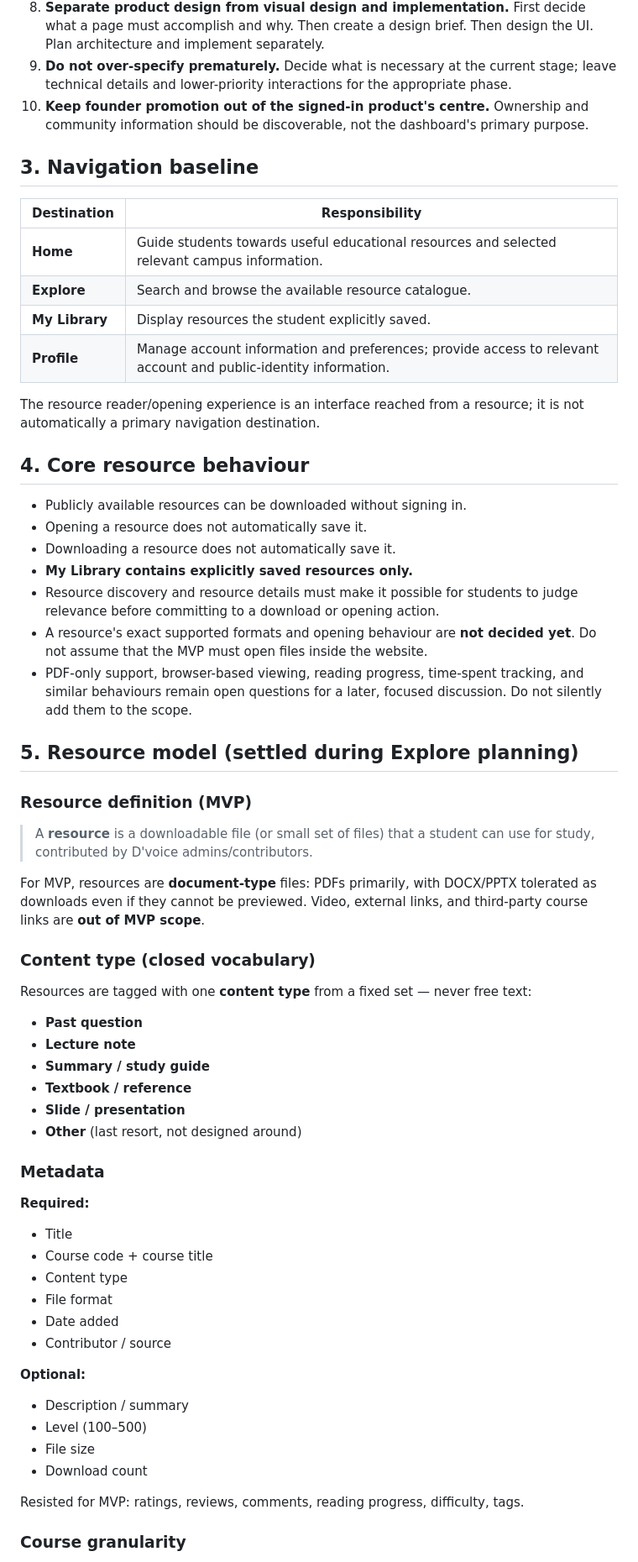
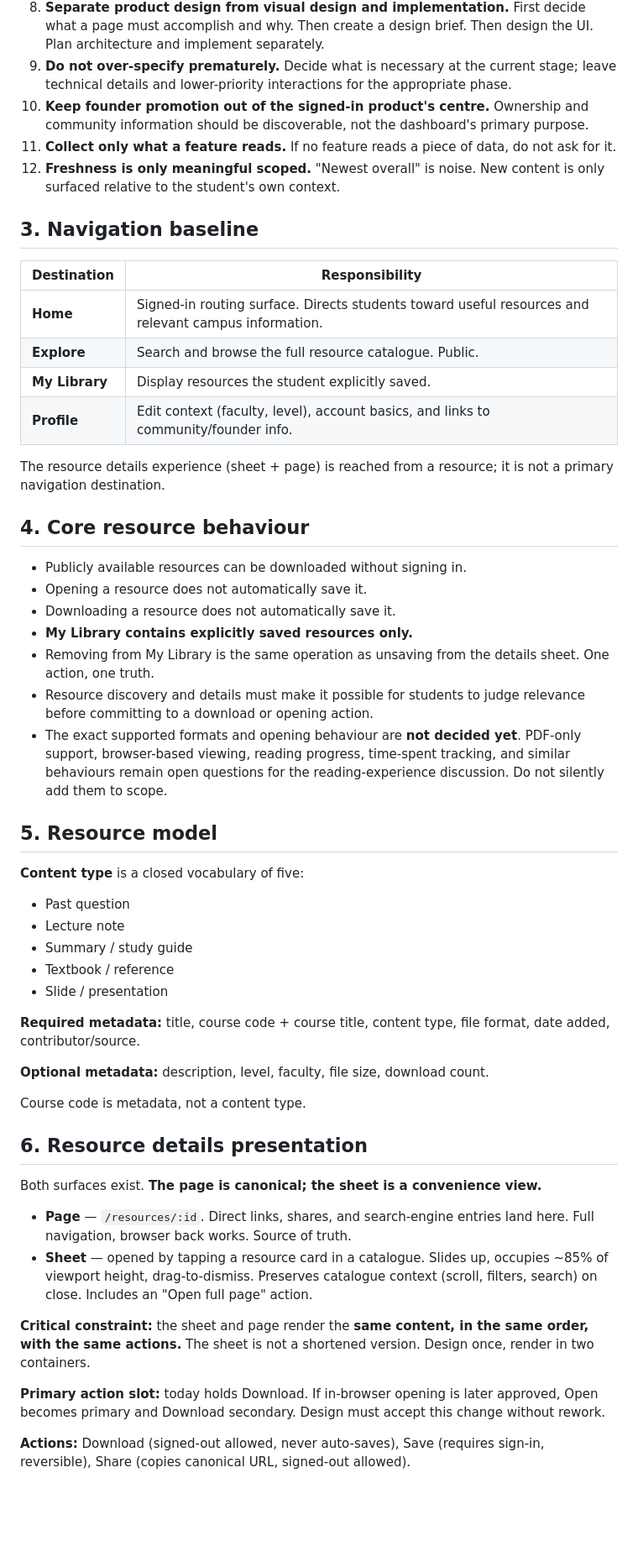
Before and after one commit to jonnykreative-afk/D-Voice-connect-, a Markdown page: docs/DVOICE_PRODUCT_BASELINE.md, the part around one of its changes. Shown at 84% size. GitHub-like rendering; blank space fills up the shorter version.

```diff
--- a/docs/DVOICE_PRODUCT_BASELINE.md
+++ b/docs/DVOICE_PRODUCT_BASELINE.md
@@ -35,17 +35,19 @@ Design for mobile use first, while avoiding decisions that unnecessarily prevent
 8. **Separate product design from visual design and implementation.** First decide what a page must accomplish and why. Then create a design brief. Then design the UI. Plan architecture and implement separately.
 9. **Do not over-specify prematurely.** Decide what is necessary at the current stage; leave technical details and lower-priority interactions for the appropriate phase.
 10. **Keep founder promotion out of the signed-in product's centre.** Ownership and community information should be discoverable, not the dashboard's primary purpose.
+11. **Collect only what a feature reads.** If no feature reads a piece of data, do not ask for it.
+12. **Freshness is only meaningful scoped.** "Newest overall" is noise. New content is only surfaced relative to the student's own context.
 
 ## 3. Navigation baseline
 
 | Destination | Responsibility |
 |---|---|
-| **Home** | Guide students towards useful educational resources and selected relevant campus information. |
-| **Explore** | Search and browse the available resource catalogue. |
+| **Home** | Signed-in routing surface. Directs students toward useful resources and relevant campus information. |
+| **Explore** | Search and browse the full resource catalogue. Public. |
 | **My Library** | Display resources the student explicitly saved. |
-| **Profile** | Manage account information and preferences; provide access to relevant account and public-identity information. |
+| **Profile** | Edit context (faculty, level), account basics, and links to community/founder info. |
 
-The resource reader/opening experience is an interface reached from a resource; it is not automatically a primary navigation destination.
+The resource details experience (sheet + page) is reached from a resource; it is not a primary navigation destination.
 
 ## 4. Core resource behaviour
 
@@ -53,46 +55,36 @@ The resource reader/opening experience is an interface reached from a resource;
 - Opening a resource does not automatically save it.
 - Downloading a resource does not automatically save it.
 - **My Library contains explicitly saved resources only.**
-- Resource discovery and resource details must make it possible for students to judge relevance before committing to a download or opening action.
-- A resource's exact supported formats and opening behaviour are **not decided yet**. Do not assume that the MVP must open files inside the website.
-- PDF-only support, browser-based viewing, reading progress, time-spent tracking, and similar behaviours remain open questions for a later, focused discussion. Do not silently add them to the scope.
+- Removing from My Library is the same operation as unsaving from the details sheet. One action, one truth.
+- Resource discovery and details must make it possible for students to judge relevance before committing to a download or opening action.
+- The exact supported formats and opening behaviour are **not decided yet**. PDF-only support, browser-based viewing, reading progress, time-spent tracking, and similar behaviours remain open questions for the reading-experience discussion. Do not silently add them to scope.
 
-## 5. Resource model (settled during Explore planning)
+## 5. Resource model
 
-### Resource definition (MVP)
+**Content type** is a closed vocabulary of five:
 
-> A **resource** is a downloadable file (or small set of files) that a student can use for study, contributed by D'voice admins/contributors.
+- Past question
+- Lecture note
+- Summary / study guide
+- Textbook / reference
+- Slide / presentation
 
-For MVP, resources are **document-type** files: PDFs primarily, with DOCX/PPTX tolerated as downloads even if they cannot be previewed. Video, external links, and third-party course links are **out of MVP scope**.
+**Required metadata:** title, course code + course title, content type, file format, date added, contributor/source.
 
-### Content type (closed vocabulary)
+**Optional metadata:** description, level, faculty, file size, download count.
 
-Resources are tagged with one **content type** from a fixed set — never free text:
+Course code is metadata, not a content type.
 
-- **Past question**
-- **Lecture note**
-- **Summary / study guide**
-- **Textbook / reference**
-- **Slide / presentation**
-- **Other** (last resort, not designed around)
+## 6. Resource details presentation
 
-### Metadata
+Both surfaces exist. **The page is canonical; the sheet is a convenience view.**
 
-**Required:**
-- Title
-- Course code + course title
-- Content type
-- File format
-- Date added
-- Contributor / source
+- **Page** — `/resources/:id`. Direct links, shares, and search-engine entries land here. Full navigation, browser back works. Source of truth.
+- **Sheet** — opened by tapping a resource card in a catalogue. Slides up, occupies ~85% of viewport height, drag-to-dismiss. Preserves catalogue context (scroll, filters, search) on close. Includes an "Open full page" action.
 
-**Optional:**
-- Description / summary
-- Level (100–500)
-- File size
-- Download count
+**Critical constraint:** the sheet and page render the **same content, in the same order, with the same actions.** The sheet is not a shortened version. Design once, render in two containers.
 
-Resisted for MVP: ratings, reviews, comments, reading progress, difficulty, tags.
+**Primary action slot:** today holds Download. If in-browser opening is later approved, Open becomes primary and Download secondary. Design must accept this change without rework.
 
-### Course granularity
+**Actions:** Download (signed-out allowed, never auto-saves), Save (requires sign-in, reversible), Share (copies canonical URL, signed-out allowed).
 
```
Also changed, not shown: other parts of docs/DVOICE_PRODUCT_BASELINE.md (+153 -85 lines).
